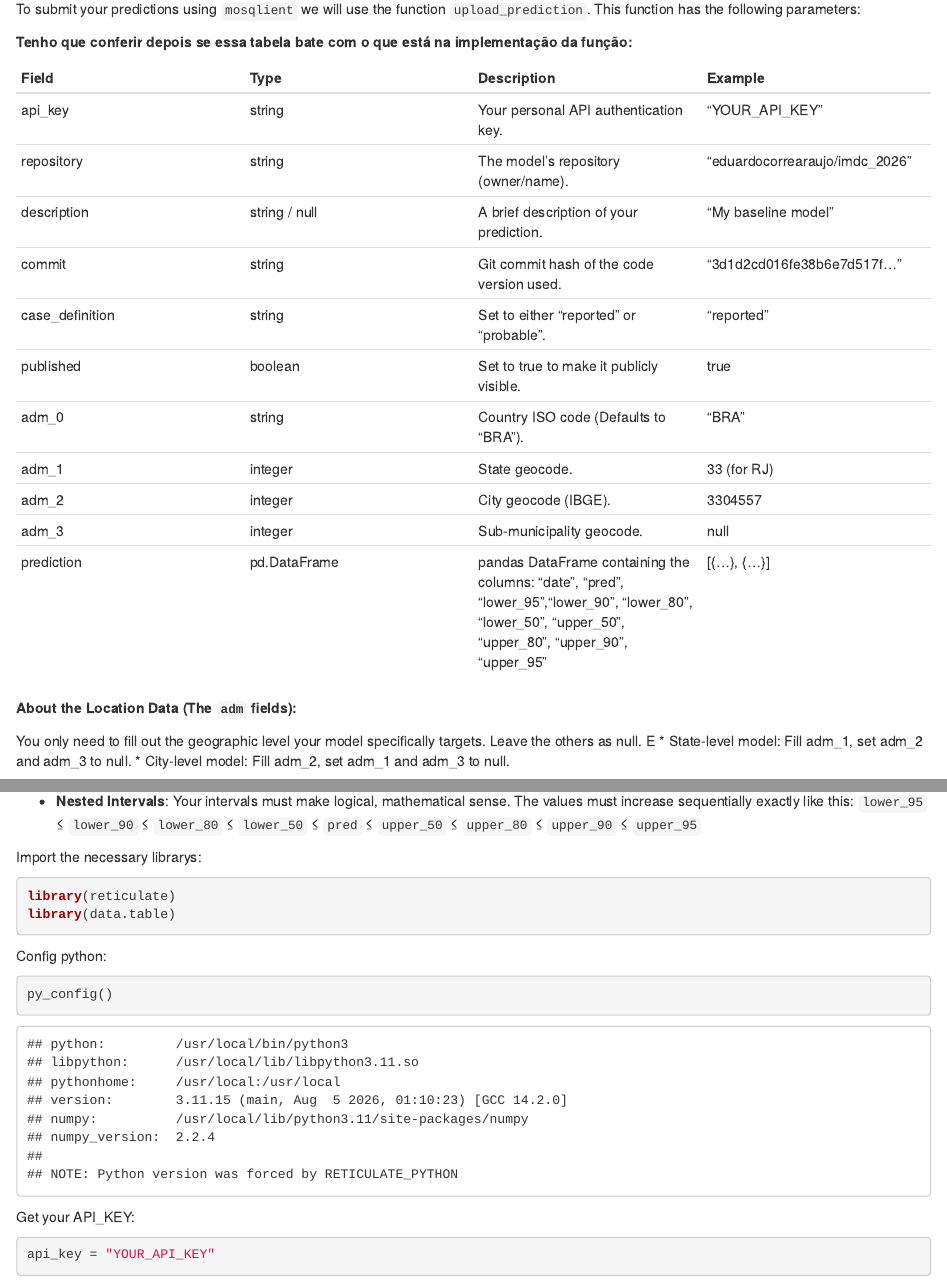
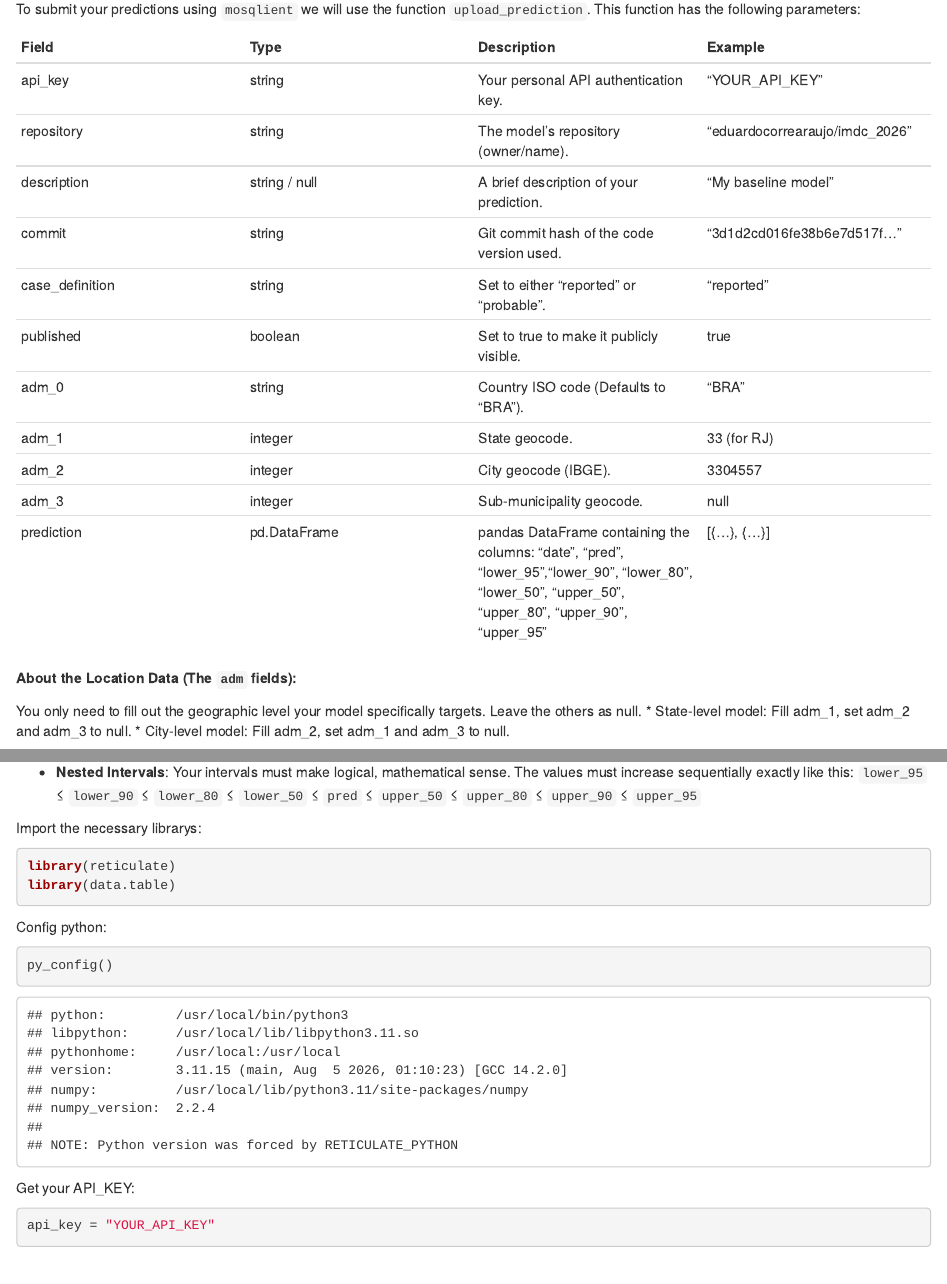
Before and after one commit to Mosqlimate-project/imdc_template_2026, an R Markdown document (Demo Notebooks/R demo.Rmd): the page in a window 1100 px wide, from 140 px down, and a second part further down, joined at a grey line. Rendered offline with R 4.5, knitr and Pandoc, with nearby package versions; some code elsewhere in the file could not run offline.

Commit message:
Update tutorials

```diff
--- a/Demo Notebooks/R demo.Rmd
+++ b/Demo Notebooks/R demo.Rmd
@@ -12,8 +12,6 @@ output:
 
 To submit your predictions using `mosqlient` we will use the function
 `upload_prediction`. This function has the following parameters:
-
-**Tenho que conferir depois se essa tabela bate com o que está na implementação da função:**
 
 | Field | Type | Description | Example |
 | :--- | :--- | :--- | :--- |
@@ -31,7 +29,7 @@ To submit your predictions using `mosqlient` we will use the function
 
 **About the Location Data (The `adm` fields):**
 
-You only need to fill out the geographic level your model specifically targets. Leave the others as null. E
+You only need to fill out the geographic level your model specifically targets. Leave the others as null.
 * State-level model: Fill adm_1, set adm_2 and adm_3 to null.
 * City-level model: Fill adm_2, set adm_1 and adm_3 to null.
 
```
Also changed, not shown: Demo Notebooks/R demo.Rmd (4 more changed lines), 1 other file.
